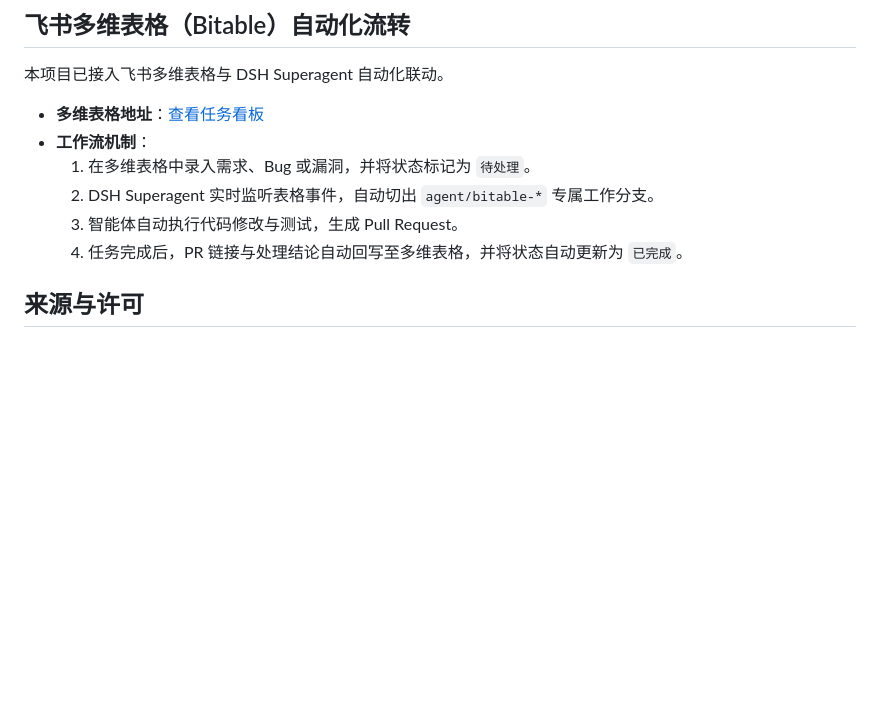
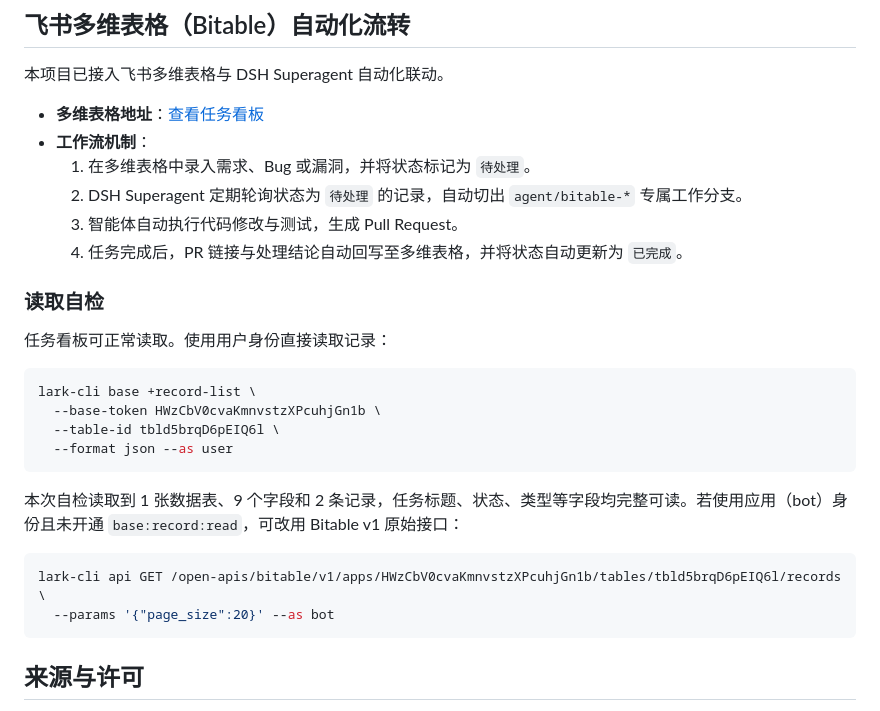
Before and after one commit to abcde55555/agent-hub, a Markdown page: README.md, the part around the change. Rendered like a GitHub page; blank space fills up the shorter version.

Commit message:
feat(task): 测试一下能不能正常读到多维表格的内容
Task ID: reczz28UlD7zGLP4
测试一下能不能正常读到多维表格的内容

````diff
--- a/README.md
+++ b/README.md
@@ -179,9 +179,27 @@ agent-hub/
 - **多维表格地址**：[查看任务看板](https://my.feishu.cn/base/HWzCbV0cvaKmnvstzXPcuhjGn1b)
 - **工作流机制**：
   1. 在多维表格中录入需求、Bug 或漏洞，并将状态标记为 `待处理`。
-  2. DSH Superagent 实时监听表格事件，自动切出 `agent/bitable-*` 专属工作分支。
+  2. DSH Superagent 定期轮询状态为 `待处理` 的记录，自动切出 `agent/bitable-*` 专属工作分支。
   3. 智能体自动执行代码修改与测试，生成 Pull Request。
   4. 任务完成后，PR 链接与处理结论自动回写至多维表格，并将状态自动更新为 `已完成`。
+
+### 读取自检
+
+任务看板可正常读取。使用用户身份直接读取记录：
+
+```bash
+lark-cli base +record-list \
+  --base-token HWzCbV0cvaKmnvstzXPcuhjGn1b \
+  --table-id tbld5brqD6pEIQ6l \
+  --format json --as user
+```
+
+本次自检读取到 1 张数据表、9 个字段和 2 条记录，任务标题、状态、类型等字段均完整可读。若使用应用（bot）身份且未开通 `base:record:read`，可改用 Bitable v1 原始接口：
+
+```bash
+lark-cli api GET /open-apis/bitable/v1/apps/HWzCbV0cvaKmnvstzXPcuhjGn1b/tables/tbld5brqD6pEIQ6l/records \
+  --params '{"page_size":20}' --as bot
+```
 
 ## 来源与许可
 
````
